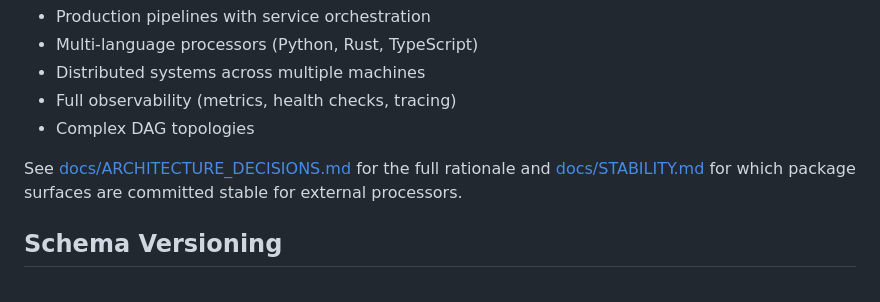
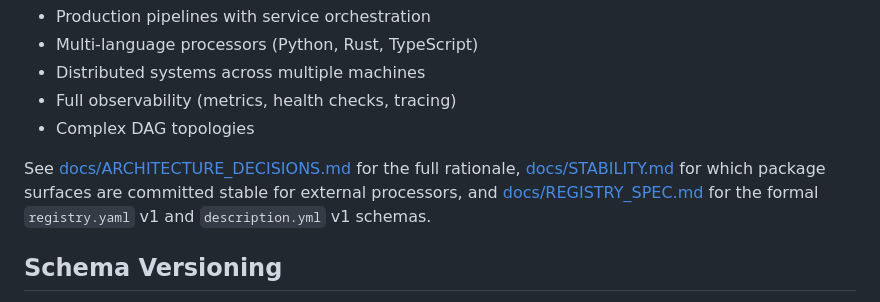
Before and after one commit to withObsrvr/nebu, a Markdown page: README.md, the part around the change. GitHub-like rendering.

```diff
--- a/README.md
+++ b/README.md
@@ -504,7 +504,7 @@ nebu is optimized for **simplicity and speed** - get from idea to results in min
 - Full observability (metrics, health checks, tracing)
 - Complex DAG topologies
 
-See [docs/ARCHITECTURE_DECISIONS.md](./docs/ARCHITECTURE_DECISIONS.md) for the full rationale and [docs/STABILITY.md](./docs/STABILITY.md) for which package surfaces are committed stable for external processors.
+See [docs/ARCHITECTURE_DECISIONS.md](./docs/ARCHITECTURE_DECISIONS.md) for the full rationale, [docs/STABILITY.md](./docs/STABILITY.md) for which package surfaces are committed stable for external processors, and [docs/REGISTRY_SPEC.md](./docs/REGISTRY_SPEC.md) for the formal `registry.yaml` v1 and `description.yml` v1 schemas.
 
 ## Schema Versioning
 
```
Also changed, not shown: docs/REGISTRY_SPEC.md (added, +348 -0 lines).
